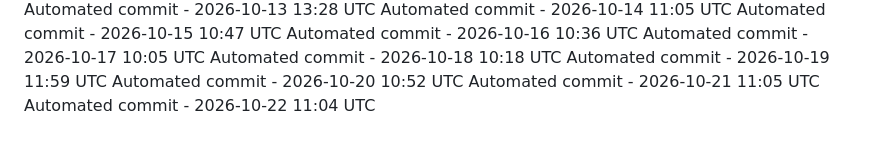
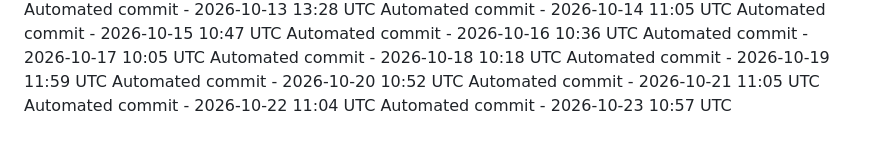
Before and after one commit to ashokvarma1188/App_ACM, a Markdown page: .towline/activity-log.md, the part around the change. Drawn GitHub-style.

Commit message:
Automated daily commit

```diff
--- a/.towline/activity-log.md
+++ b/.towline/activity-log.md
@@ -80,3 +80,4 @@ Automated commit - 2026-10-19 11:59 UTC
 Automated commit - 2026-10-20 10:52 UTC
 Automated commit - 2026-10-21 11:05 UTC
 Automated commit - 2026-10-22 11:04 UTC
+Automated commit - 2026-10-23 10:57 UTC
```
